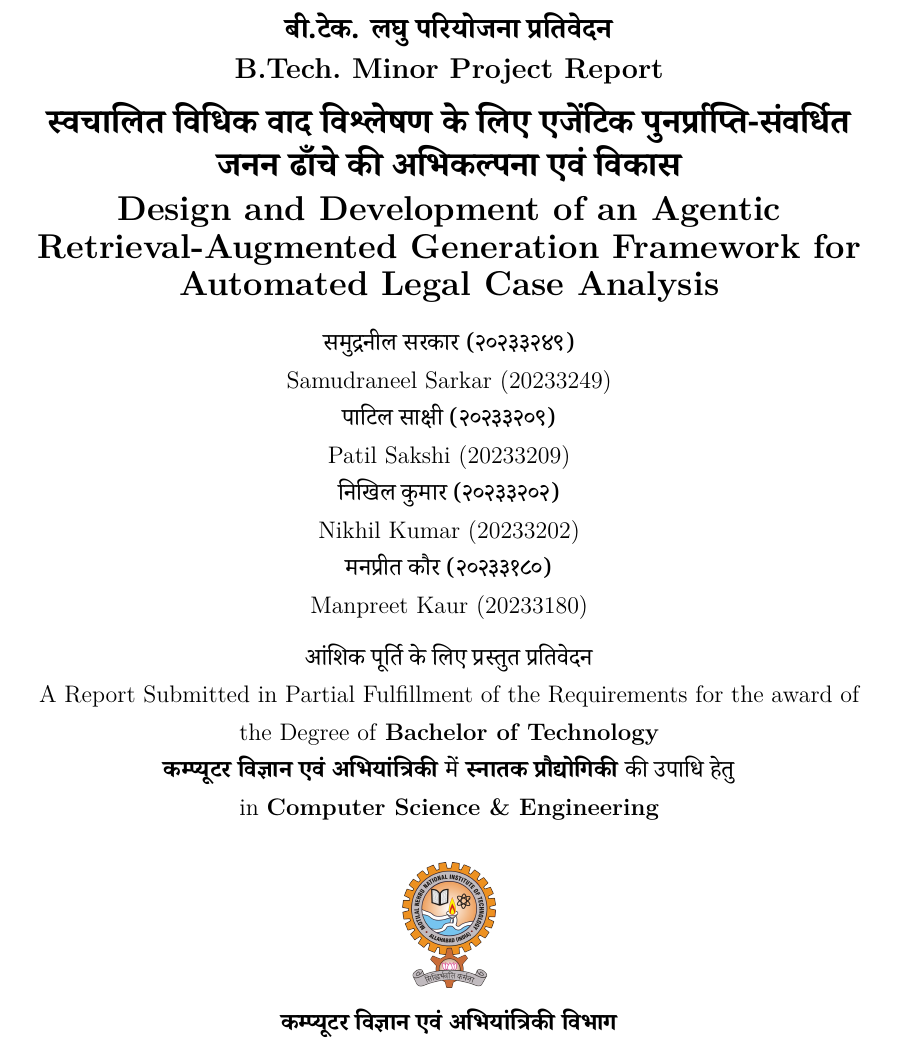
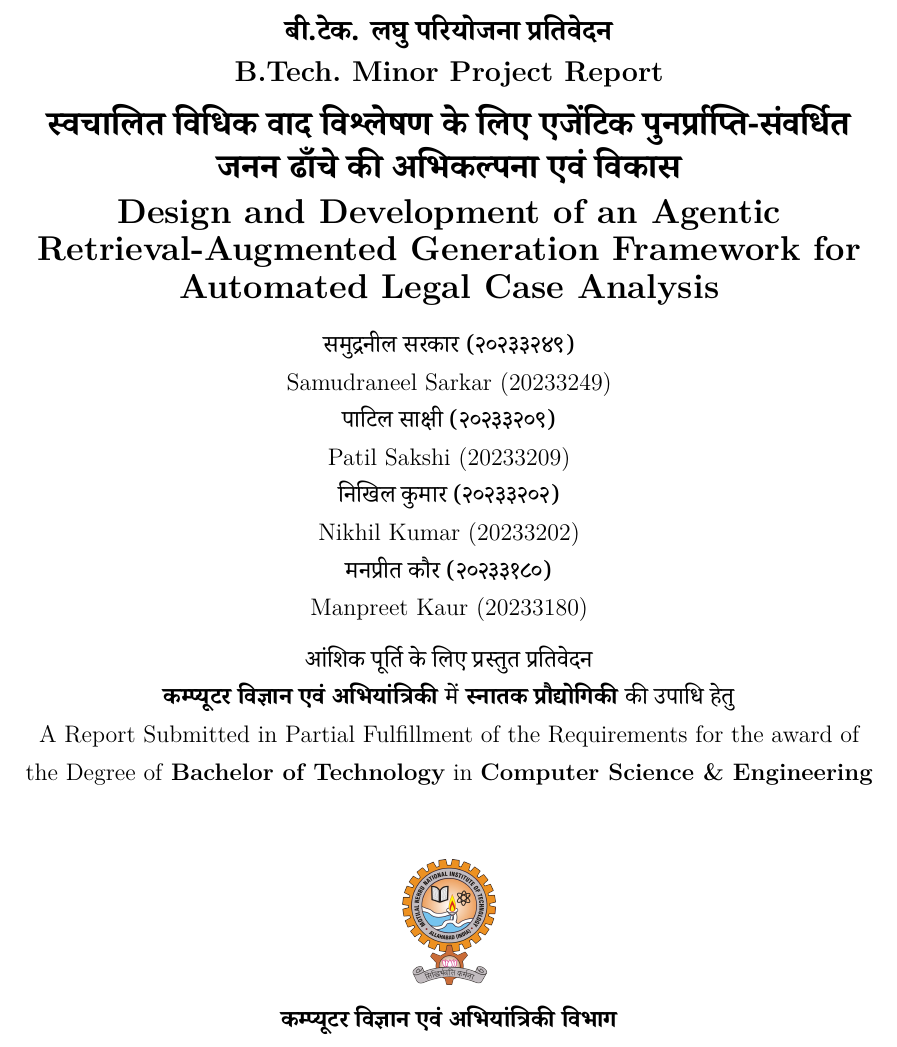
Before and after one commit to sakshi-patil-1111/legal-rag, a LaTeX thesis (BTech_Latex_Report/thesis.tex): part of page 1 of 60, cut so that both start at the same text. Compiled offline with XeLaTeX.

Commit message:
group hindi lines before english in cover block

```diff
--- a/BTech_Latex_Report/thesis.tex
+++ b/BTech_Latex_Report/thesis.tex
@@ -48,11 +48,10 @@
         {\hindifont मनप्रीत कौर (२०२३३१८०)}\\
         Manpreet Kaur (20233180)\\[0.25cm]
         {\hindifont आंशिक पूर्ति के लिए प्रस्तुत प्रतिवेदन}\\
-        A Report Submitted in Partial Fulfillment of the Requirements for the
-        award of the Degree of \textbf{Bachelor of Technology}\\
         {\hindifont\textbf{कम्प्यूटर विज्ञान एवं अभियांत्रिकी} में
         \textbf{स्नातक प्रौद्योगिकी} की उपाधि हेतु}\\
-        in \textbf{Computer Science \& Engineering}
+        A Report Submitted in Partial Fulfillment of the Requirements for the award of\\
+        the Degree of \textbf{Bachelor of Technology} in \textbf{Computer Science \& Engineering}
     \end{center}
     \vfill
     \begin{center}
```
Also changed, not shown: BTech_Latex_Report/thesis.pdf.
